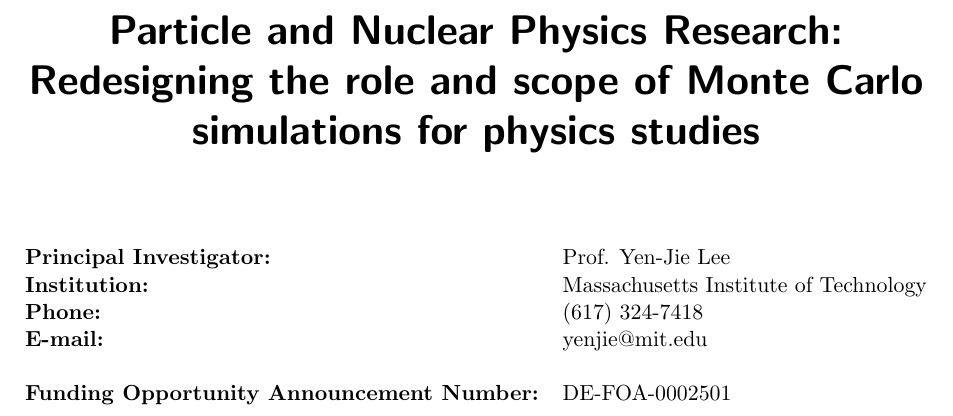
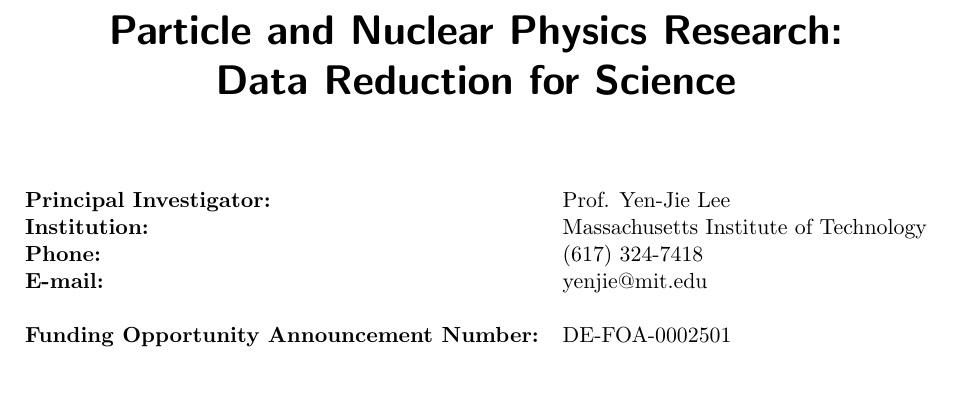
Before and after one commit to icali/MITHIGProposals2021, a LaTeX document (HI_Compress/main.tex, which reads HI_Compress/FOA.tex): part of page 1 of 6, cut so that both start at the same text, the shorter picture padded with empty space. Compiled offline with LaTeX, dvips and Ghostscript.

Commit message:
changing title

```diff
--- a/HI_Compress/FOA.tex
+++ b/HI_Compress/FOA.tex
@@ -1,7 +1,7 @@
 \begin{titlepage}
 \vspace{2.2 cm}
 \title{\textbf{Particle and Nuclear Physics Research: \\
-Redesigning the role and scope of Monte Carlo simulations for physics studies\\
+Data Reduction for Science\\
 }}
 
 \vspace{.2 cm}
```
